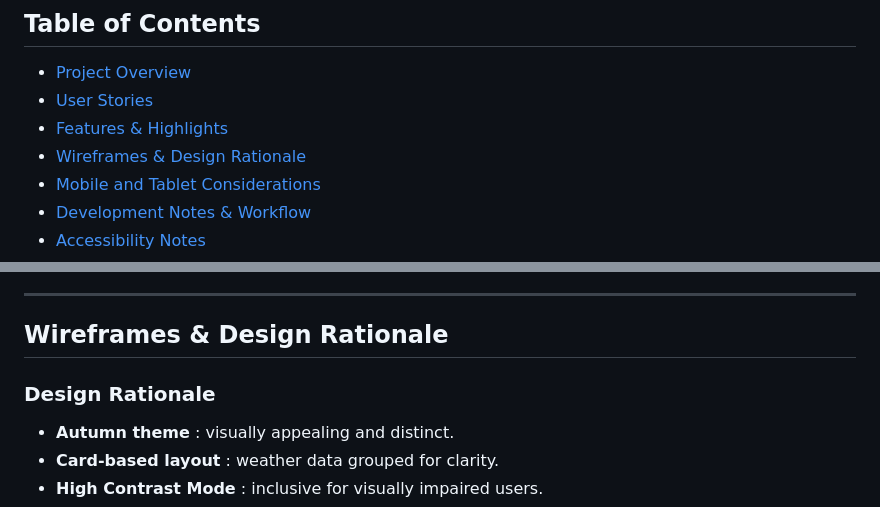
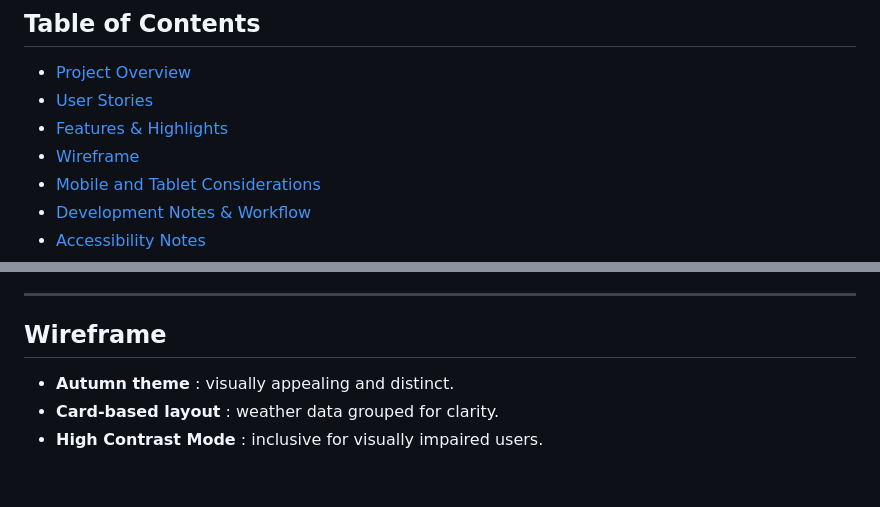
Before and after one commit to thomasfitz24/unit-2-interactive-frontend, a Markdown page: README.md, 2 parts joined by grey strips. Rendered like a GitHub page; blank space fills up the shorter version.

```diff
--- a/README.md
+++ b/README.md
@@ -10,7 +10,7 @@ This repository contains my Unit 2 project for the Level 5 Diploma in Web Applic
 * [Project Overview](#project-overview)
 * [User Stories](#user-stories)
 * [Features &amp; Highlights](#features--highlights)
-* [Wireframes &amp; Design Rationale](#wireframes--design-rationale)
+* [Wireframe](#wireframes--design-rationale)
 * [Mobile and Tablet Considerations](#mobile-and-tablet-considerations)
 * [Development Notes &amp; Workflow](#development-notes--workflow)
 * [Accessibility Notes](#accessibility-notes)
@@ -56,9 +56,7 @@ The dashboard is fully responsive, visually engaging with an autumn background i
 
 ---
 
-## Wireframes & Design Rationale
-
-### Design Rationale
+## Wireframe
 
 * **Autumn theme** : visually appealing and distinct.
 * **Card-based layout** : weather data grouped for clarity.
```
